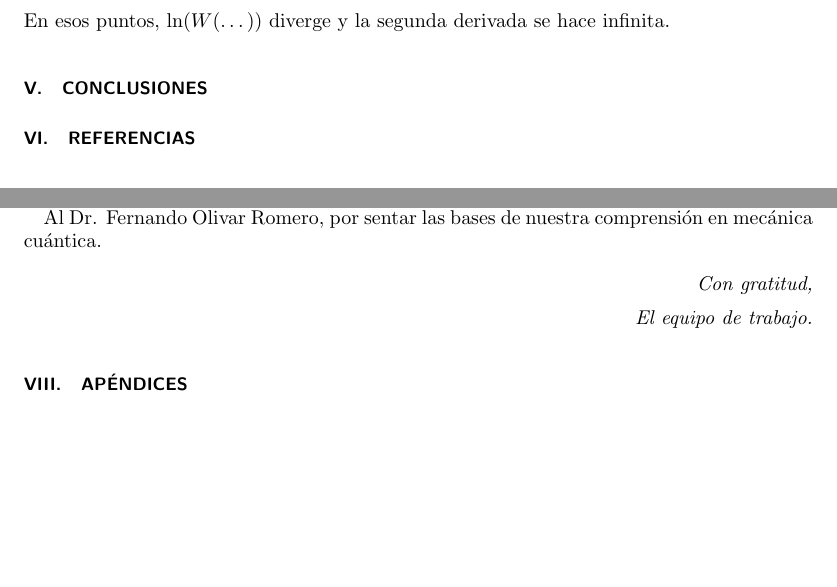
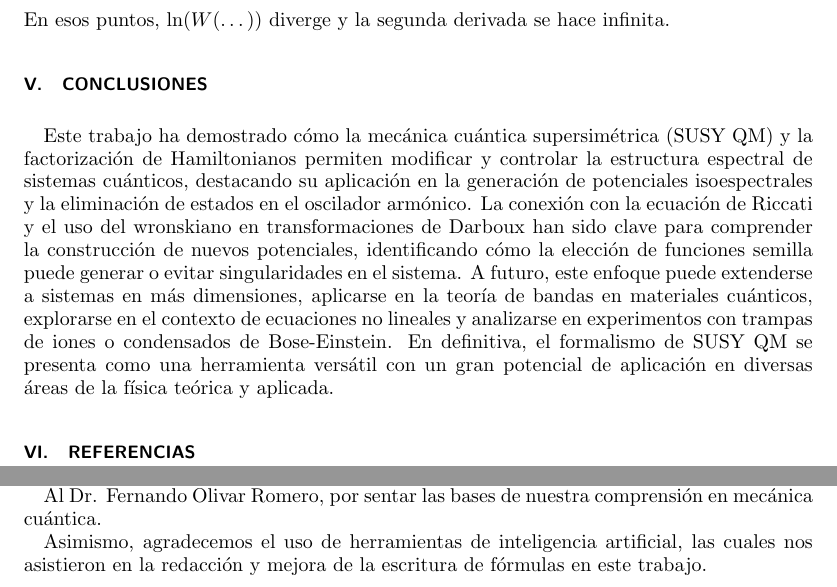
Before and after one commit to gusgoos/QuantumArticle, a LaTeX paper (articulo.tex): two parts of pages 6 and 8 of 8, joined at a grey line, cut so that both start at the same text, the shorter picture padded with empty space. Compiled offline with pdfLaTeX.

Commit message:
Update articulo.tex

```diff
--- a/articulo.tex
+++ b/articulo.tex
@@ -204,6 +204,7 @@ V_k(x) = \frac{1}{2} x^2 - 2 \frac{d^2}{dx^2} \ln \left( W(\psi_2, \psi_3, \psi_
 En esos puntos, \( \ln(W(\dots)) \) diverge y la segunda derivada se hace infinita.
 
 \section{Conclusiones}
+Este trabajo ha demostrado cómo la mecánica cuántica supersimétrica (SUSY QM) y la factorización de Hamiltonianos permiten modificar y controlar la estructura espectral de sistemas cuánticos, destacando su aplicación en la generación de potenciales isoespectrales y la eliminación de estados en el oscilador armónico. La conexión con la ecuación de Riccati y el uso del wronskiano en transformaciones de Darboux han sido clave para comprender la construcción de nuevos potenciales, identificando cómo la elección de funciones semilla puede generar o evitar singularidades en el sistema. A futuro, este enfoque puede extenderse a sistemas en más dimensiones, aplicarse en la teoría de bandas en materiales cuánticos, explorarse en el contexto de ecuaciones no lineales y analizarse en experimentos con trampas de iones o condensados de Bose-Einstein. En definitiva, el formalismo de SUSY QM se presenta como una herramienta versátil con un gran potencial de aplicación en diversas áreas de la física teórica y aplicada.
 
 \nocite{*}
 \maketitle
@@ -220,13 +221,10 @@ Al Dr. Mario Iván Estrada Delgado, por proporcionarnos artículos y recursos de
 
 Al Dr. Fernando Olivar Romero, por sentar las bases de nuestra comprensión en mecánica cuántica.
 
-\begin{flushright}
-\textit{Con gratitud,\\[0.2cm] El equipo de trabajo.}
-\end{flushright}
-
-\section{Apéndices}
+Asimismo, agradecemos el uso de herramientas de inteligencia artificial, las cuales nos asistieron en la redacción y mejora de la escritura de fórmulas en este trabajo.
 
 \end{document}
 
 
+
 \end{document}
```
